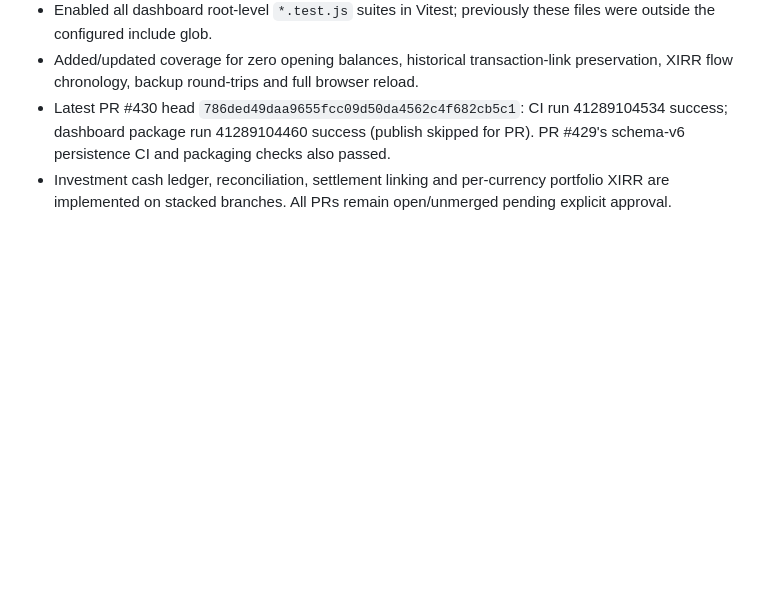
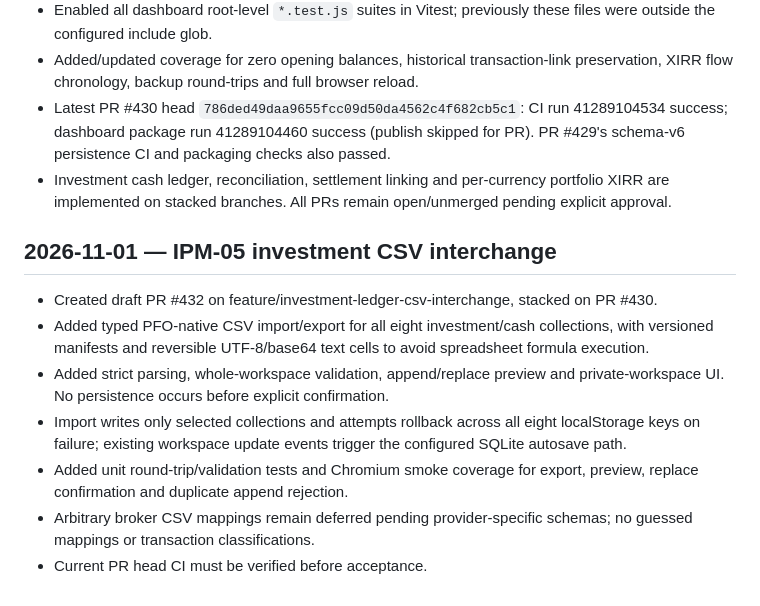
Before and after one commit to SRSekhar/Personal-Family-Office, a Markdown page: .ai/CURRENT_SPRINT.md, the part around the change. Drawn GitHub-style; blank space fills up the shorter version.

Commit message:
docs(csv): record IPM-05 implementation progress

```diff
--- a/.ai/CURRENT_SPRINT.md
+++ b/.ai/CURRENT_SPRINT.md
@@ -358,3 +358,14 @@ Investment portfolio FIFO projection and valuation reconciliation are in progres
 - Added/updated coverage for zero opening balances, historical transaction-link preservation, XIRR flow chronology, backup round-trips and full browser reload.
 - Latest PR #430 head `786ded49daa9655fcc09d50da4562c4f682cb5c1`: CI run 41289104534 success; dashboard package run 41289104460 success (publish skipped for PR). PR #429's schema-v6 persistence CI and packaging checks also passed.
 - Investment cash ledger, reconciliation, settlement linking and per-currency portfolio XIRR are implemented on stacked branches. All PRs remain open/unmerged pending explicit approval.
+
+
+## 2026-11-01 — IPM-05 investment CSV interchange
+
+- Created draft PR #432 on feature/investment-ledger-csv-interchange, stacked on PR #430.
+- Added typed PFO-native CSV import/export for all eight investment/cash collections, with versioned manifests and reversible UTF-8/base64 text cells to avoid spreadsheet formula execution.
+- Added strict parsing, whole-workspace validation, append/replace preview and private-workspace UI. No persistence occurs before explicit confirmation.
+- Import writes only selected collections and attempts rollback across all eight localStorage keys on failure; existing workspace update events trigger the configured SQLite autosave path.
+- Added unit round-trip/validation tests and Chromium smoke coverage for export, preview, replace confirmation and duplicate append rejection.
+- Arbitrary broker CSV mappings remain deferred pending provider-specific schemas; no guessed mappings or transaction classifications.
+- Current PR head CI must be verified before acceptance.
```
